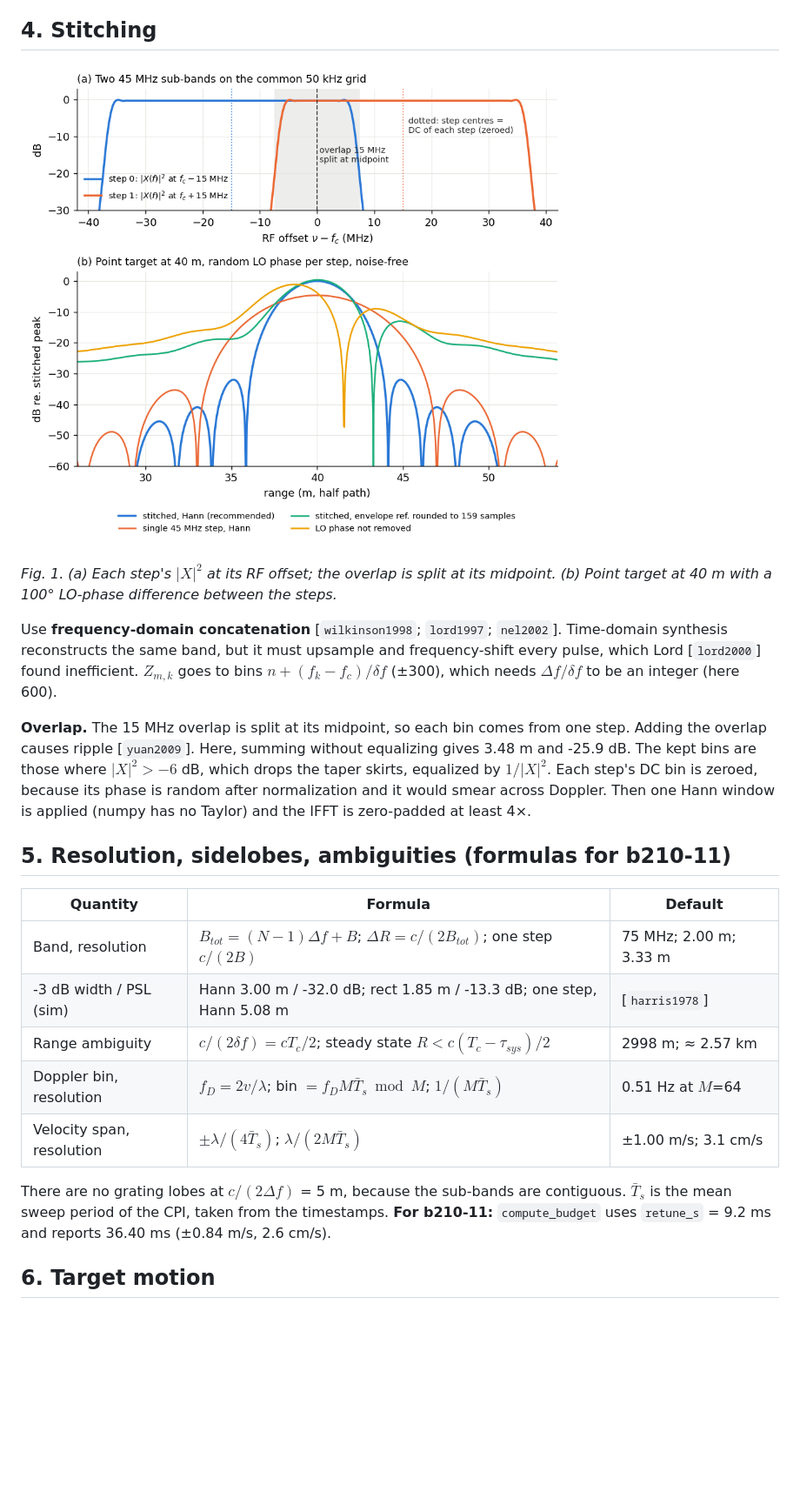
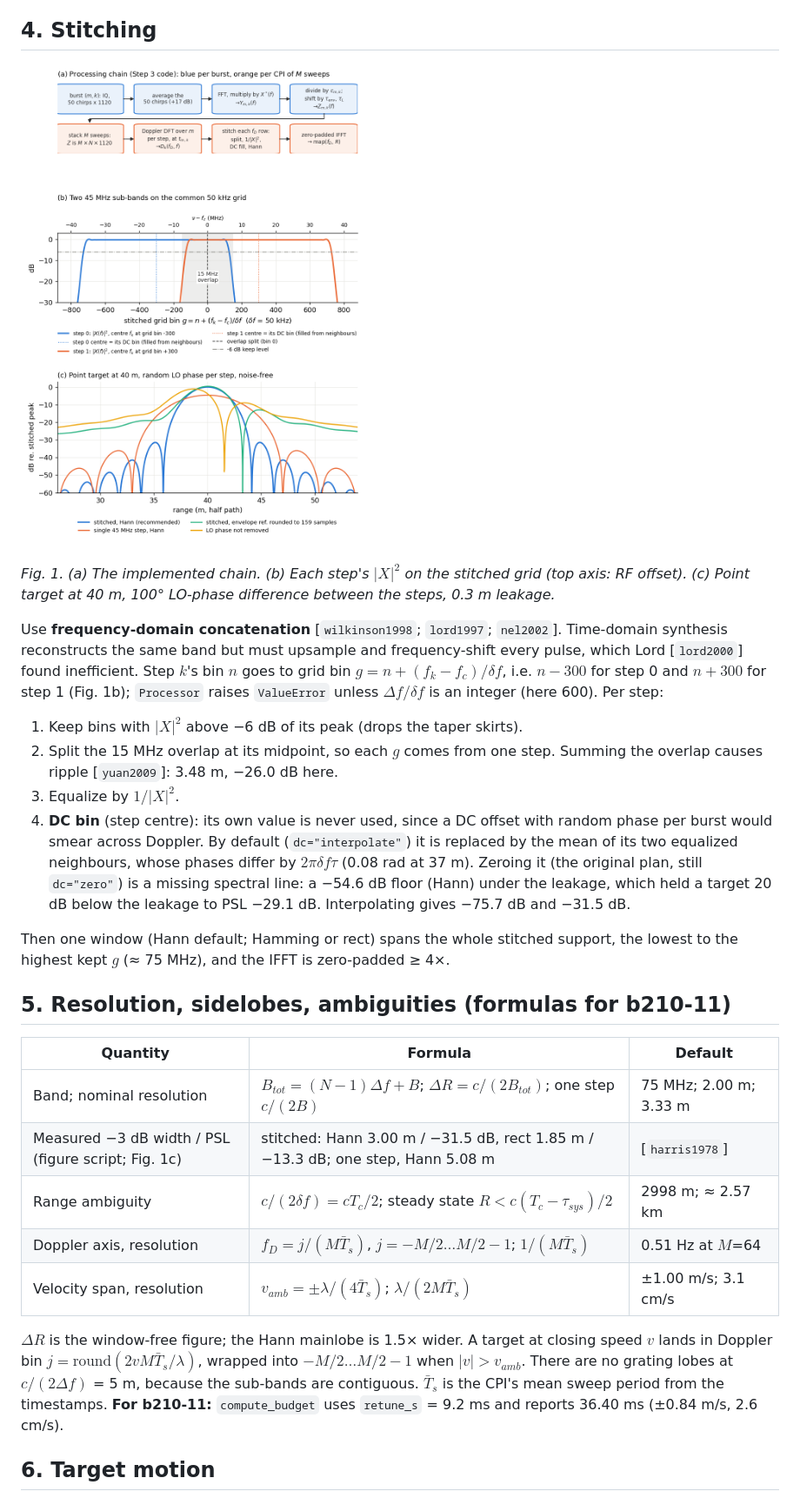
Before and after one commit to cpsl-research/sar_b210, a Markdown page: docs/delay_doppler.md, the part around one of its changes. Shown at 87% size. Drawn GitHub-style; pictures changed too: docs/figures/fig_stitch.png; blank space fills up the shorter version.

```diff
--- a/docs/delay_doppler.md
+++ b/docs/delay_doppler.md
@@ -61,33 +75,43 @@ RX-only runs, which have no leakage, set $c=1$.
 
 ![Fig. 1](figures/fig_stitch.png)
 
-*Fig. 1. (a) Each step's $|X|^2$ at its RF offset; the overlap is split at its midpoint.
-(b) Point target at 40 m with a 100° LO-phase difference between the steps.*
+*Fig. 1. (a) The implemented chain. (b) Each step's $|X|^2$ on the stitched grid (top axis: RF
+offset). (c) Point target at 40 m, 100° LO-phase difference between the steps, 0.3 m leakage.*
 
 Use **frequency-domain concatenation** [`wilkinson1998`; `lord1997`; `nel2002`]. Time-domain
-synthesis reconstructs the same band, but it must upsample and frequency-shift every pulse, which
-Lord [`lord2000`] found inefficient. $Z_{m,k}$ goes to bins $n+(f_k-f_c)/\delta f$ (±300), which
-needs $\Delta f/\delta f$ to be an integer (here 600).
+synthesis reconstructs the same band but must upsample and frequency-shift every pulse, which Lord
+[`lord2000`] found inefficient. Step $k$'s bin $n$ goes to grid bin $g=n+(f_k-f_c)/\delta f$, i.e.
+$n-300$ for step 0 and $n+300$ for step 1 (Fig. 1b); `Processor` raises `ValueError` unless
+$\Delta f/\delta f$ is an integer (here 600). Per step:
 
-**Overlap.** The 15 MHz overlap is split at its midpoint, so each bin comes from one step. Adding
-the overlap causes ripple [`yuan2009`]. Here, summing without equalizing gives 3.48 m and -25.9 dB.
-The kept bins are those where $|X|^2>-6$ dB, which drops the taper skirts, equalized by $1/|X|^2$.
-Each step's DC bin is zeroed, because its phase is random after normalization and it would smear
-across Doppler. Then one Hann window is applied (numpy has no Taylor) and the IFFT is zero-padded
-at least 4×.
+1. Keep bins with $|X|^2$ above −6 dB of its peak (drops the taper skirts).
+2. Split the 15 MHz overlap at its midpoint, so each $g$ comes from one step. Summing the overlap
+   causes ripple [`yuan2009`]: 3.48 m, −26.0 dB here.
+3. Equalize by $1/|X|^2$.
+4. **DC bin** (step centre): its own value is never used, since a DC offset with random phase per
+   burst would smear across Doppler. By default (`dc="interpolate"`) it is replaced by the mean of
+   its two equalized neighbours, whose phases differ by $2\pi\delta f\tau$ (0.08 rad at 37 m).
+   Zeroing it (the original plan, still `dc="zero"`) is a missing spectral line: a −54.6 dB floor (Hann) under
+   the leakage, which held a target 20 dB below the leakage to PSL −29.1 dB. Interpolating gives
+   −75.7 dB and −31.5 dB.
+
+Then one window (Hann default; Hamming or rect) spans the whole stitched support, the lowest to the
+highest kept $g$ (≈ 75 MHz), and the IFFT is zero-padded ≥ 4×.
 
 ## 5. Resolution, sidelobes, ambiguities (formulas for b210-11)
 
 | Quantity | Formula | Default |
 |---|---|---|
-| Band, resolution | $B_{tot}=(N-1)\Delta f+B$; $\Delta R=c/(2B_{tot})$; one step $c/(2B)$ | 75 MHz; 2.00 m; 3.33 m |
-| -3 dB width / PSL (sim) | Hann 3.00 m / -32.0 dB; rect 1.85 m / -13.3 dB; one step, Hann 5.08 m | [`harris1978`] |
+| Band; nominal resolution | $B_{tot}=(N-1)\Delta f+B$; $\Delta R=c/(2B_{tot})$; one step $c/(2B)$ | 75 MHz; 2.00 m; 3.33 m |
+| Measured −3 dB width / PSL (figure script; Fig. 1c) | stitched: Hann 3.00 m / −31.5 dB, rect 1.85 m / −13.3 dB; one step, Hann 5.08 m | [`harris1978`] |
 | Range ambiguity | $c/(2\delta f)=cT_c/2$; steady state $R<c(T_c-\tau_{sys})/2$ | 2998 m; ≈ 2.57 km |
-| Doppler bin, resolution | $f_D=2v/\lambda$; bin $=f_DM\bar T_s \bmod M$; $1/(M\bar T_s)$ | 0.51 Hz at $M$=64 |
-| Velocity span, resolution | $\pm\lambda/(4\bar T_s)$; $\lambda/(2M\bar T_s)$ | ±1.00 m/s; 3.1 cm/s |
+| Doppler axis, resolution | $f_D=j/(M\bar T_s)$, $j=-M/2\dots M/2-1$; $1/(M\bar T_s)$ | 0.51 Hz at $M$=64 |
+| Velocity span, resolution | $v_{amb}=\pm\lambda/(4\bar T_s)$; $\lambda/(2M\bar T_s)$ | ±1.00 m/s; 3.1 cm/s |
 
-There are no grating lobes at $c/(2\Delta f)$ = 5 m, because the sub-bands are contiguous.
-$\bar T_s$ is the mean sweep period of the CPI, taken from the timestamps. **For b210-11:**
+$\Delta R$ is the window-free figure; the Hann mainlobe is 1.5× wider. A target at closing speed
+$v$ lands in Doppler bin $j=\mathrm{round}(2vM\bar T_s/\lambda)$, wrapped into $-M/2\dots M/2-1$
+when $|v|>v_{amb}$. There are no grating lobes at $c/(2\Delta f)$ = 5 m, because the sub-bands are
+contiguous. $\bar T_s$ is the CPI's mean sweep period from the timestamps. **For b210-11:**
 `compute_budget` uses `retune_s` = 9.2 ms and reports 36.40 ms (±0.84 m/s, 2.6 cm/s).
 
 ## 6. Target motion
```
Also changed, not shown: other parts of docs/delay_doppler.md (+90 -67 lines), docs/figures/fig_motion.png, 1 other file.
